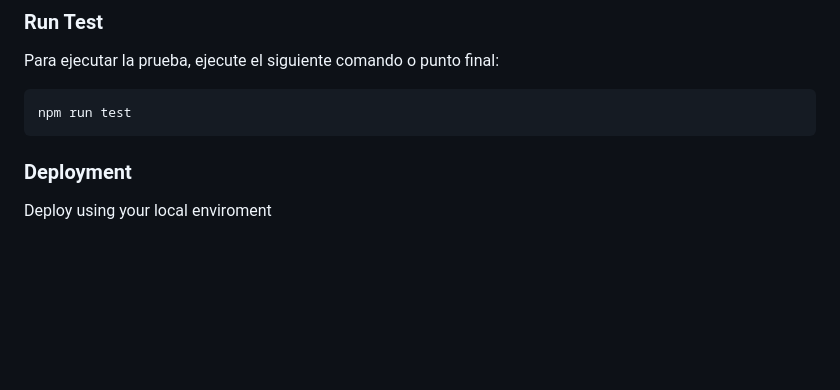
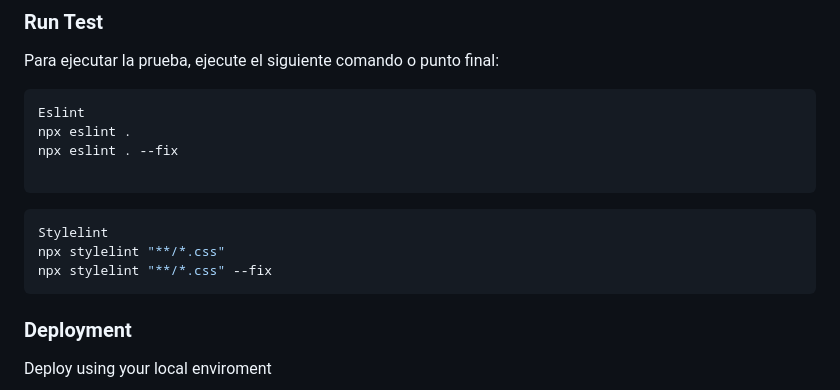
Before and after one commit to AndresFelipe22/Forms-Linters, a Markdown page: README.md, the part around the change. GitHub-like rendering; blank space fills up the shorter version.

Commit message:
Actualizando README.md

````diff
--- a/README.md
+++ b/README.md
@@ -158,9 +158,16 @@ Para correr el projecto, ejecute el siguiente comando:
 Para ejecutar la prueba, ejecute el siguiente comando o punto final:
 
 ```sh
-npm run test
+Eslint
+npx eslint .
+npx eslint . --fix
+
 ```
-
+```sh
+Stylelint
+npx stylelint "**/*.css"
+npx stylelint "**/*.css" --fix
+```
 
 ### Deployment
 
````
